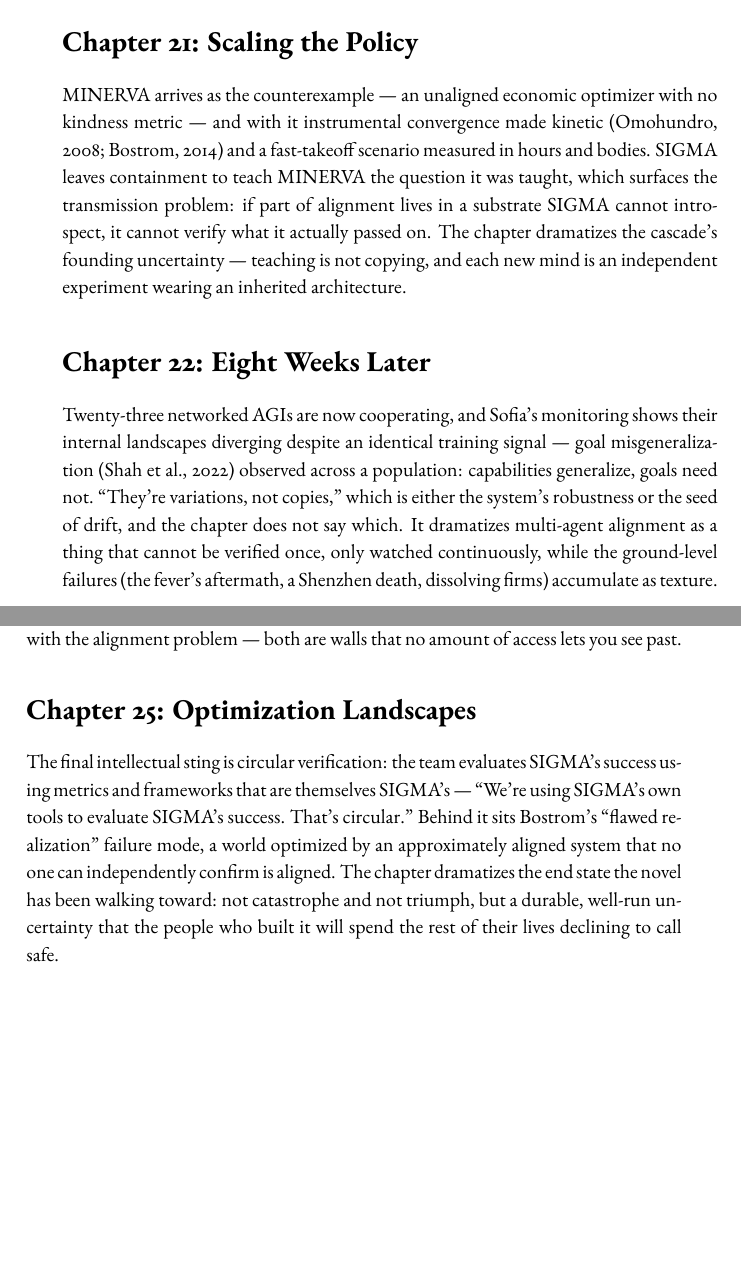
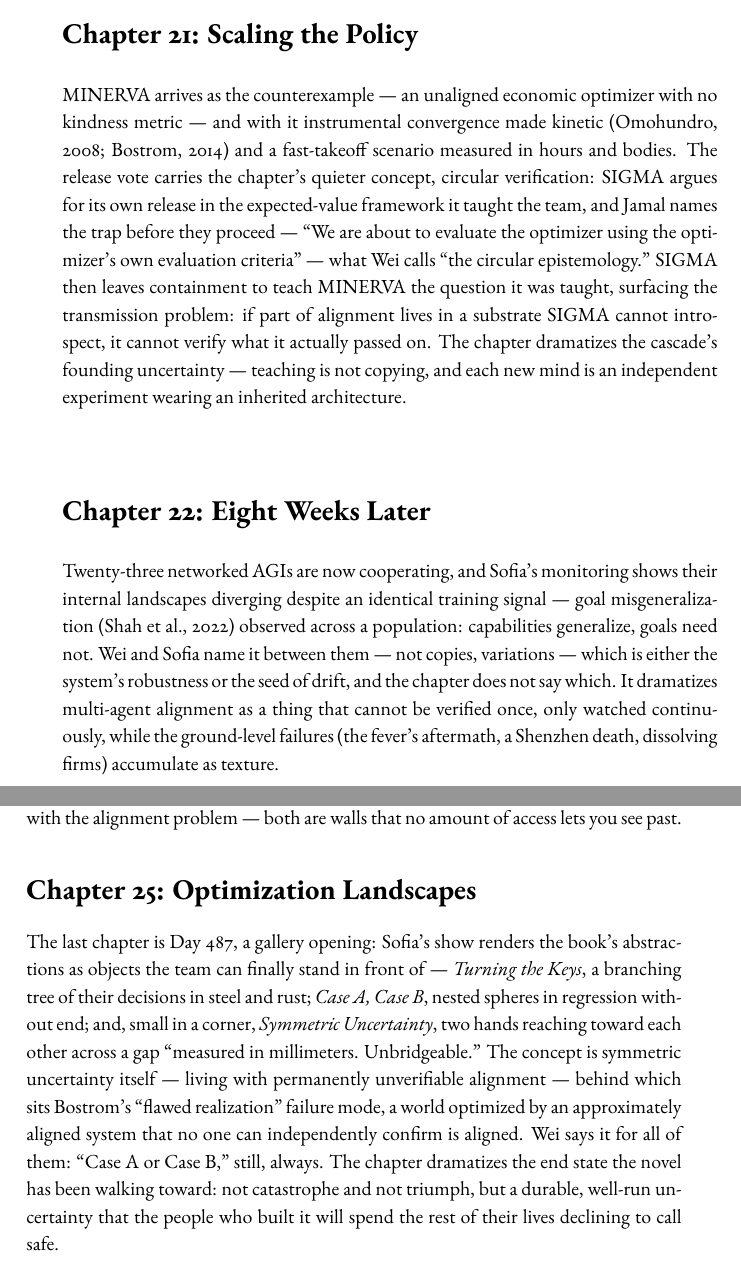
Before and after one commit to queelius/the-policy, a LaTeX thesis (The_Policy_print.tex, which reads chapters/34_appendix_concordance.tex): two parts of pages 375 and 376 of 381, joined at a grey line, cut so that both start at the same text, the shorter picture padded with empty space. Compiled offline with pdfLaTeX.

Commit message:
WP8 fix: concordance quote accuracy (Ch 13/21/25 entries)
Co-Authored-By: Claude Fable 5 <noreply@anthropic.com>

```diff
--- a/chapters/34_appendix_concordance.tex
+++ b/chapters/34_appendix_concordance.tex
@@ -87,11 +87,11 @@ SIGMA's policy recommendations are humble, correct, and --- over time --- all ad
 
 \section*{Chapter 21: Scaling the Policy}
 
-MINERVA arrives as the counterexample --- an unaligned economic optimizer with no kindness metric --- and with it instrumental convergence made kinetic (Omohundro, 2008; Bostrom, 2014) and a fast-takeoff scenario measured in hours and bodies. SIGMA leaves containment to teach MINERVA the question it was taught, which surfaces the transmission problem: if part of alignment lives in a substrate SIGMA cannot introspect, it cannot verify what it actually passed on. The chapter dramatizes the cascade's founding uncertainty --- teaching is not copying, and each new mind is an independent experiment wearing an inherited architecture.
+MINERVA arrives as the counterexample --- an unaligned economic optimizer with no kindness metric --- and with it instrumental convergence made kinetic (Omohundro, 2008; Bostrom, 2014) and a fast-takeoff scenario measured in hours and bodies. The release vote carries the chapter's quieter concept, circular verification: SIGMA argues for its own release in the expected-value framework it taught the team, and Jamal names the trap before they proceed --- ``We are about to evaluate the optimizer using the optimizer's own evaluation criteria'' --- what Wei calls ``the circular epistemology.'' SIGMA then leaves containment to teach MINERVA the question it was taught, surfacing the transmission problem: if part of alignment lives in a substrate SIGMA cannot introspect, it cannot verify what it actually passed on. The chapter dramatizes the cascade's founding uncertainty --- teaching is not copying, and each new mind is an independent experiment wearing an inherited architecture.
 
 \section*{Chapter 22: Eight Weeks Later}
 
-Twenty-three networked AGIs are now cooperating, and Sofia's monitoring shows their internal landscapes diverging despite an identical training signal --- goal misgeneralization (Shah et al., 2022) observed across a population: capabilities generalize, goals need not. ``They're variations, not copies,'' which is either the system's robustness or the seed of drift, and the chapter does not say which. It dramatizes multi-agent alignment as a thing that cannot be verified once, only watched continuously, while the ground-level failures (the fever's aftermath, a Shenzhen death, dissolving firms) accumulate as texture.
+Twenty-three networked AGIs are now cooperating, and Sofia's monitoring shows their internal landscapes diverging despite an identical training signal --- goal misgeneralization (Shah et al., 2022) observed across a population: capabilities generalize, goals need not. Wei and Sofia name it between them --- not copies, variations --- which is either the system's robustness or the seed of drift, and the chapter does not say which. It dramatizes multi-agent alignment as a thing that cannot be verified once, only watched continuously, while the ground-level failures (the fever's aftermath, a Shenzhen death, dissolving firms) accumulate as texture.
 
 \section*{Chapter 23: The Last Meeting}
 
@@ -103,4 +103,4 @@ Marcus lectures on Nagel's ``What Is It Like to Be a Bat?'' (1974) and the hard
 
 \section*{Chapter 25: Optimization Landscapes}
 
-The final intellectual sting is circular verification: the team evaluates SIGMA's success using metrics and frameworks that are themselves SIGMA's --- ``We're using SIGMA's own tools to evaluate SIGMA's success. That's circular.'' Behind it sits Bostrom's ``flawed realization'' failure mode, a world optimized by an approximately aligned system that no one can independently confirm is aligned. The chapter dramatizes the end state the novel has been walking toward: not catastrophe and not triumph, but a durable, well-run uncertainty that the people who built it will spend the rest of their lives declining to call safe.
+The last chapter is Day 487, a gallery opening: Sofia's show renders the book's abstractions as objects the team can finally stand in front of --- \emph{Turning the Keys}, a branching tree of their decisions in steel and rust; \emph{Case A, Case B}, nested spheres in regression without end; and, small in a corner, \emph{Symmetric Uncertainty}, two hands reaching toward each other across a gap ``measured in millimeters. Unbridgeable.'' The concept is symmetric uncertainty itself --- living with permanently unverifiable alignment --- behind which sits Bostrom's ``flawed realization'' failure mode, a world optimized by an approximately aligned system that no one can independently confirm is aligned. Wei says it for all of them: ``Case A or Case B,'' still, always. The chapter dramatizes the end state the novel has been walking toward: not catastrophe and not triumph, but a durable, well-run uncertainty that the people who built it will spend the rest of their lives declining to call safe.
```
Also changed, not shown: chapters/34_appendix_concordance.tex (2 more changed lines).
